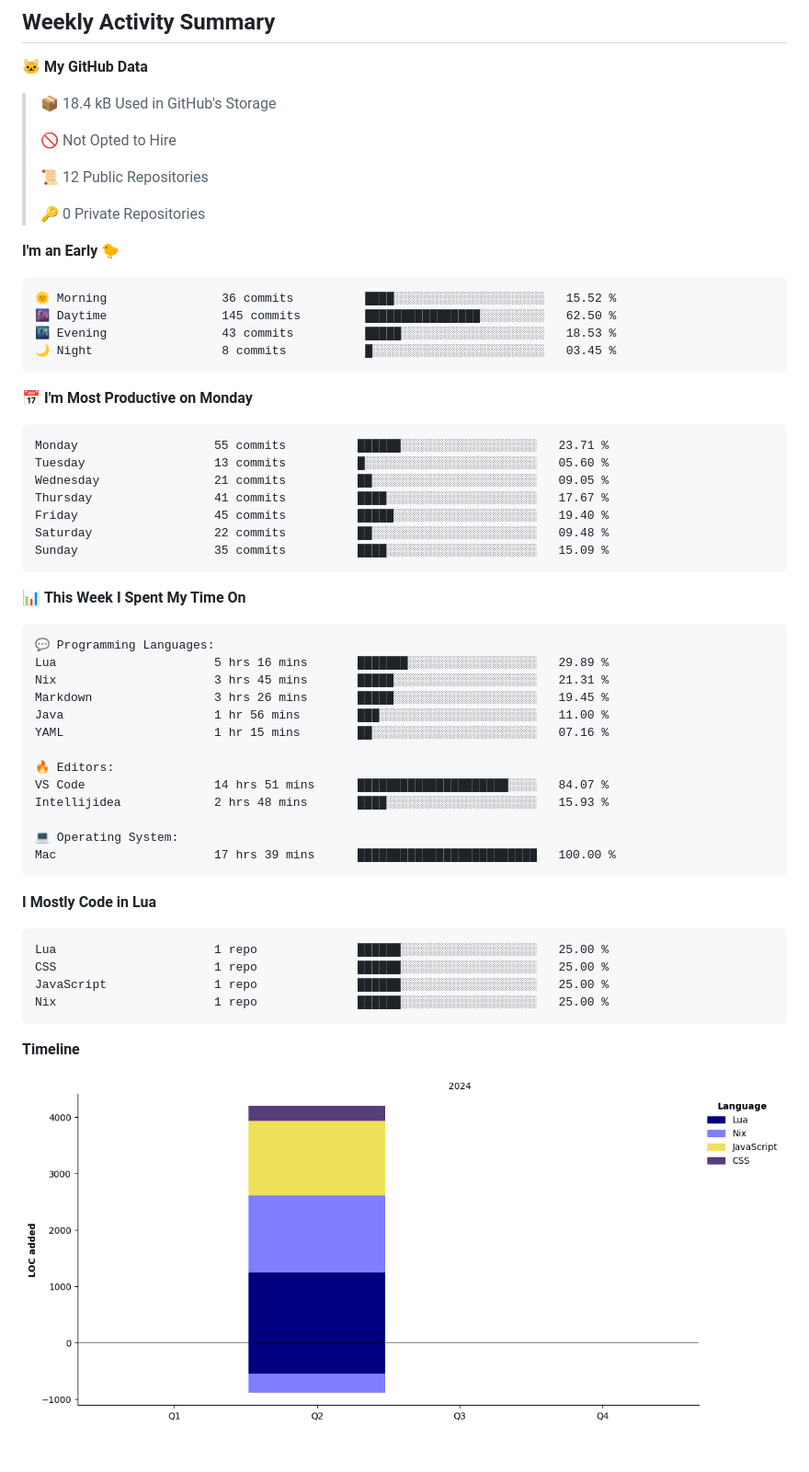
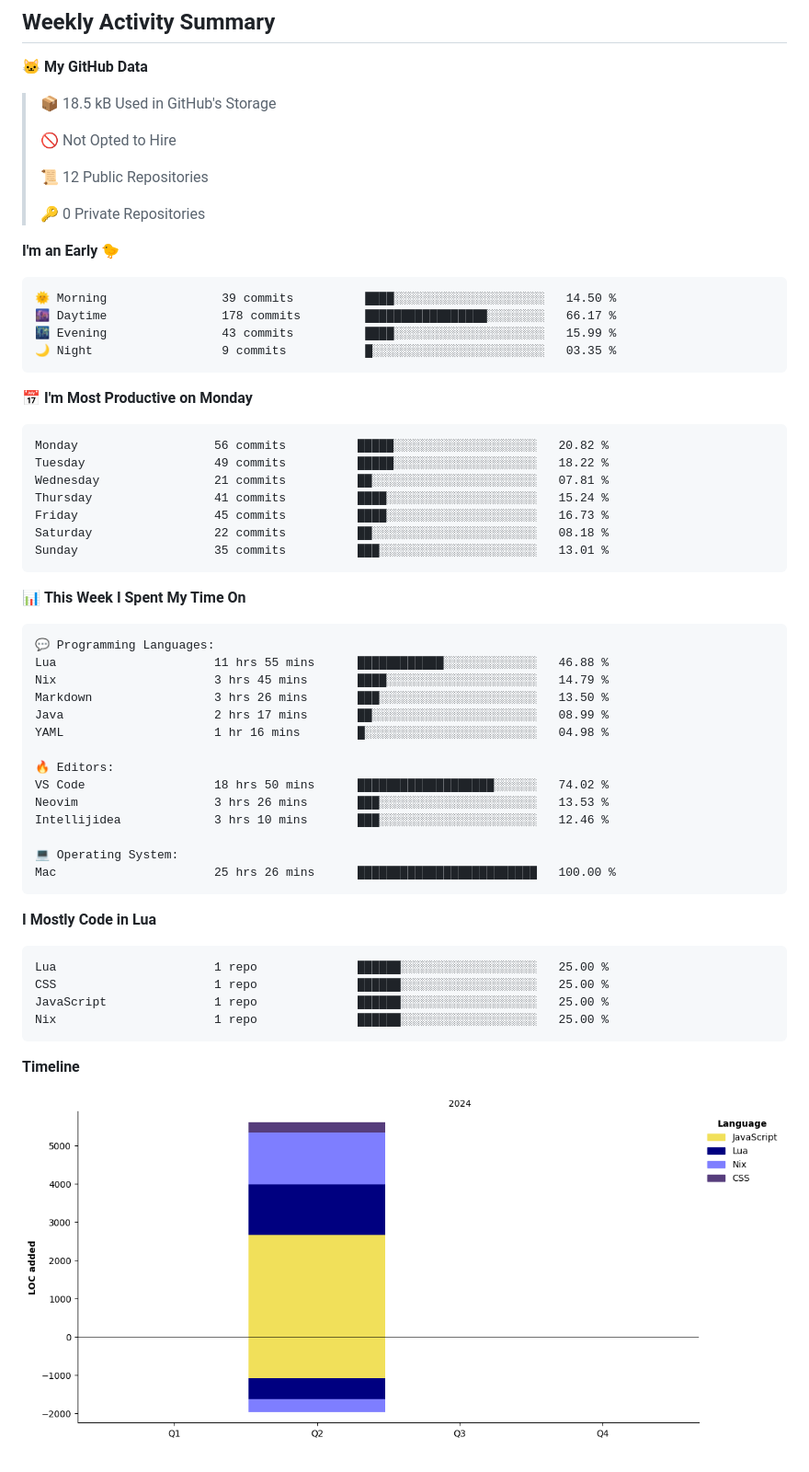
Before and after one commit to 27Aaron/27Aaron, a Markdown page: README.md, the part around the change. Shown at 92% size. GitHub-like rendering; pictures changed too: assets/bar_graph.png; folded sections open.

Commit message:
refactor: update activity

````diff
--- a/README.md
+++ b/README.md
@@ -54,7 +54,7 @@
 <!--START_SECTION:waka-->
 **🐱 My GitHub Data**
 
-> 📦 18.4 kB Used in GitHub's Storage
+> 📦 18.5 kB Used in GitHub's Storage
  >
 > 🚫 Not Opted to Hire
  >
@@ -65,21 +65,21 @@
 **I'm an Early 🐤**
 
 ```text
-🌞 Morning                36 commits          ████░░░░░░░░░░░░░░░░░░░░░   15.52 %
-🌆 Daytime                145 commits         ████████████████░░░░░░░░░   62.50 %
-🌃 Evening                43 commits          █████░░░░░░░░░░░░░░░░░░░░   18.53 %
-🌙 Night                  8 commits           █░░░░░░░░░░░░░░░░░░░░░░░░   03.45 %
+🌞 Morning                39 commits          ████░░░░░░░░░░░░░░░░░░░░░   14.50 %
+🌆 Daytime                178 commits         █████████████████░░░░░░░░   66.17 %
+🌃 Evening                43 commits          ████░░░░░░░░░░░░░░░░░░░░░   15.99 %
+🌙 Night                  9 commits           █░░░░░░░░░░░░░░░░░░░░░░░░   03.35 %
 ```
 📅 **I'm Most Productive on Monday**
 
 ```text
-Monday                   55 commits          ██████░░░░░░░░░░░░░░░░░░░   23.71 %
-Tuesday                  13 commits          █░░░░░░░░░░░░░░░░░░░░░░░░   05.60 %
-Wednesday                21 commits          ██░░░░░░░░░░░░░░░░░░░░░░░   09.05 %
-Thursday                 41 commits          ████░░░░░░░░░░░░░░░░░░░░░   17.67 %
-Friday                   45 commits          █████░░░░░░░░░░░░░░░░░░░░   19.40 %
-Saturday                 22 commits          ██░░░░░░░░░░░░░░░░░░░░░░░   09.48 %
-Sunday                   35 commits          ████░░░░░░░░░░░░░░░░░░░░░   15.09 %
+Monday                   56 commits          █████░░░░░░░░░░░░░░░░░░░░   20.82 %
+Tuesday                  49 commits          █████░░░░░░░░░░░░░░░░░░░░   18.22 %
+Wednesday                21 commits          ██░░░░░░░░░░░░░░░░░░░░░░░   07.81 %
+Thursday                 41 commits          ████░░░░░░░░░░░░░░░░░░░░░   15.24 %
+Friday                   45 commits          ████░░░░░░░░░░░░░░░░░░░░░   16.73 %
+Saturday                 22 commits          ██░░░░░░░░░░░░░░░░░░░░░░░   08.18 %
+Sunday                   35 commits          ███░░░░░░░░░░░░░░░░░░░░░░   13.01 %
 ```
 
 
@@ -87,18 +87,19 @@ Sunday                   35 commits          ████░░░░░░░
 
 ```text
 💬 Programming Languages:
-Lua                      5 hrs 16 mins       ███████░░░░░░░░░░░░░░░░░░   29.89 %
-Nix                      3 hrs 45 mins       █████░░░░░░░░░░░░░░░░░░░░   21.31 %
-Markdown                 3 hrs 26 mins       █████░░░░░░░░░░░░░░░░░░░░   19.45 %
-Java                     1 hr 56 mins        ███░░░░░░░░░░░░░░░░░░░░░░   11.00 %
-YAML                     1 hr 15 mins        ██░░░░░░░░░░░░░░░░░░░░░░░   07.16 %
+Lua                      11 hrs 55 mins      ████████████░░░░░░░░░░░░░   46.88 %
+Nix                      3 hrs 45 mins       ████░░░░░░░░░░░░░░░░░░░░░   14.79 %
+Markdown                 3 hrs 26 mins       ███░░░░░░░░░░░░░░░░░░░░░░   13.50 %
+Java                     2 hrs 17 mins       ██░░░░░░░░░░░░░░░░░░░░░░░   08.99 %
+YAML                     1 hr 16 mins        █░░░░░░░░░░░░░░░░░░░░░░░░   04.98 %
 
 🔥 Editors:
-VS Code                  14 hrs 51 mins      █████████████████████░░░░   84.07 %
-Intellijidea             2 hrs 48 mins       ████░░░░░░░░░░░░░░░░░░░░░   15.93 %
+VS Code                  18 hrs 50 mins      ███████████████████░░░░░░   74.02 %
+Neovim                   3 hrs 26 mins       ███░░░░░░░░░░░░░░░░░░░░░░   13.53 %
+Intellijidea             3 hrs 10 mins       ███░░░░░░░░░░░░░░░░░░░░░░   12.46 %
 
 💻 Operating System:
-Mac                      17 hrs 39 mins      █████████████████████████   100.00 %
+Mac                      25 hrs 26 mins      █████████████████████████   100.00 %
 ```
 
 **I Mostly Code in Lua**
````
